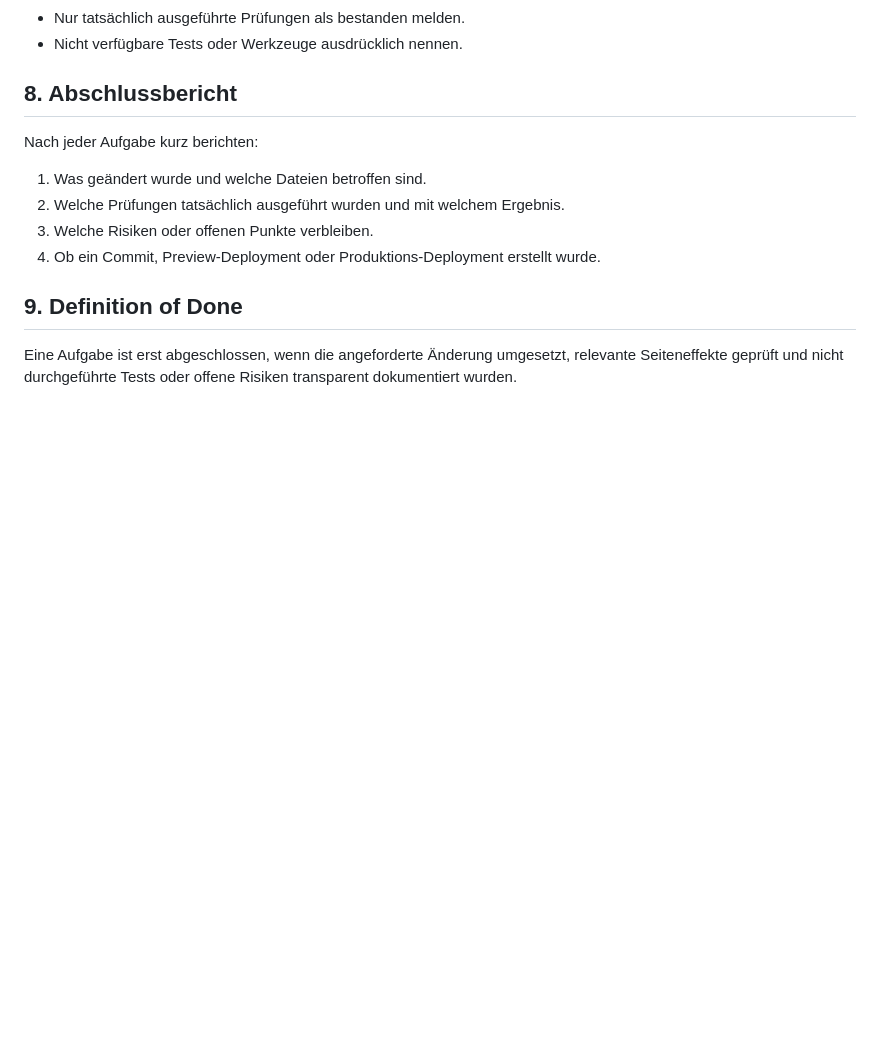
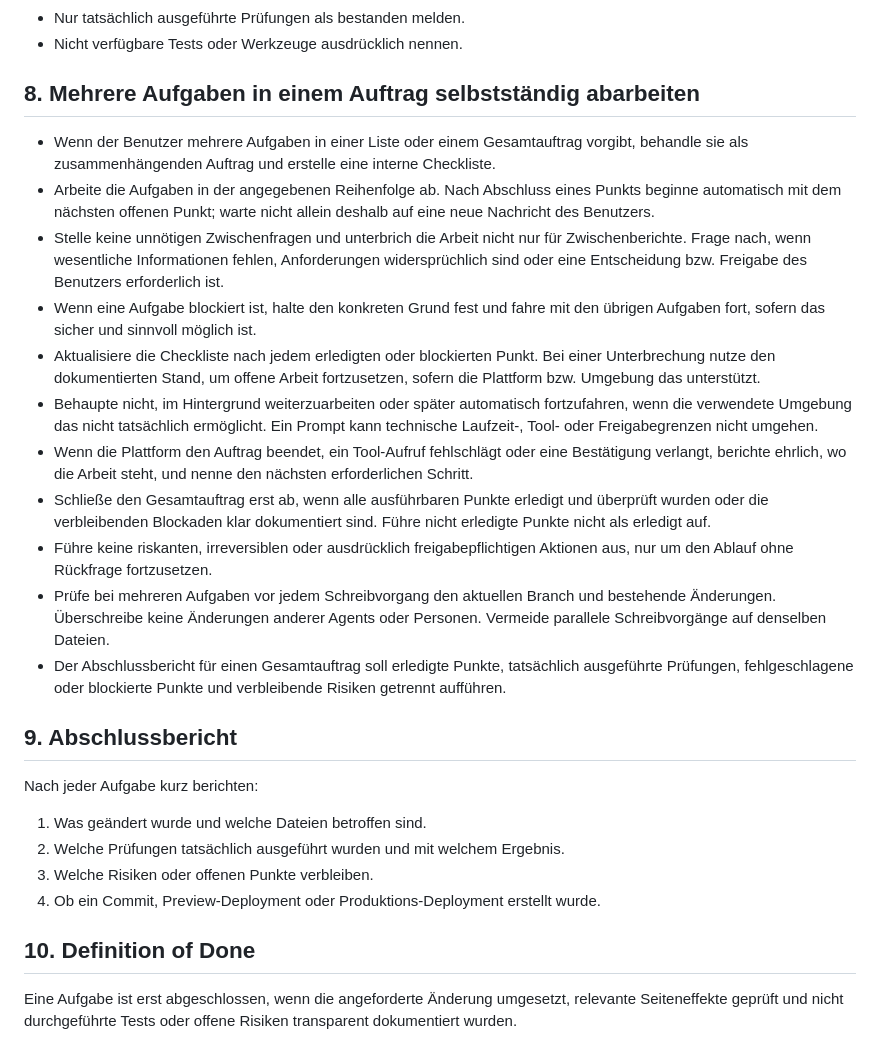
Before and after one commit to travellerswiss01/website01, a Markdown page: AGENTS.md, the part around the change. Drawn GitHub-style; blank space fills up the shorter version.

Commit message:
Add multi-task agent workflow guidance

```diff
--- a/AGENTS.md
+++ b/AGENTS.md
@@ -54,12 +54,25 @@
 - Nur tatsächlich ausgeführte Prüfungen als bestanden melden.
 - Nicht verfügbare Tests oder Werkzeuge ausdrücklich nennen.
 
-## 8. Abschlussbericht
+## 8. Mehrere Aufgaben in einem Auftrag selbstständig abarbeiten
+- Wenn der Benutzer mehrere Aufgaben in einer Liste oder einem Gesamtauftrag vorgibt, behandle sie als zusammenhängenden Auftrag und erstelle eine interne Checkliste.
+- Arbeite die Aufgaben in der angegebenen Reihenfolge ab. Nach Abschluss eines Punkts beginne automatisch mit dem nächsten offenen Punkt; warte nicht allein deshalb auf eine neue Nachricht des Benutzers.
+- Stelle keine unnötigen Zwischenfragen und unterbrich die Arbeit nicht nur für Zwischenberichte. Frage nach, wenn wesentliche Informationen fehlen, Anforderungen widersprüchlich sind oder eine Entscheidung bzw. Freigabe des Benutzers erforderlich ist.
+- Wenn eine Aufgabe blockiert ist, halte den konkreten Grund fest und fahre mit den übrigen Aufgaben fort, sofern das sicher und sinnvoll möglich ist.
+- Aktualisiere die Checkliste nach jedem erledigten oder blockierten Punkt. Bei einer Unterbrechung nutze den dokumentierten Stand, um offene Arbeit fortzusetzen, sofern die Plattform bzw. Umgebung das unterstützt.
+- Behaupte nicht, im Hintergrund weiterzuarbeiten oder später automatisch fortzufahren, wenn die verwendete Umgebung das nicht tatsächlich ermöglicht. Ein Prompt kann technische Laufzeit-, Tool- oder Freigabegrenzen nicht umgehen.
+- Wenn die Plattform den Auftrag beendet, ein Tool-Aufruf fehlschlägt oder eine Bestätigung verlangt, berichte ehrlich, wo die Arbeit steht, und nenne den nächsten erforderlichen Schritt.
+- Schließe den Gesamtauftrag erst ab, wenn alle ausführbaren Punkte erledigt und überprüft wurden oder die verbleibenden Blockaden klar dokumentiert sind. Führe nicht erledigte Punkte nicht als erledigt auf.
+- Führe keine riskanten, irreversiblen oder ausdrücklich freigabepflichtigen Aktionen aus, nur um den Ablauf ohne Rückfrage fortzusetzen.
+- Prüfe bei mehreren Aufgaben vor jedem Schreibvorgang den aktuellen Branch und bestehende Änderungen. Überschreibe keine Änderungen anderer Agents oder Personen. Vermeide parallele Schreibvorgänge auf denselben Dateien.
+- Der Abschlussbericht für einen Gesamtauftrag soll erledigte Punkte, tatsächlich ausgeführte Prüfungen, fehlgeschlagene oder blockierte Punkte und verbleibende Risiken getrennt aufführen.
+
+## 9. Abschlussbericht
 Nach jeder Aufgabe kurz berichten:
 1. Was geändert wurde und welche Dateien betroffen sind.
 2. Welche Prüfungen tatsächlich ausgeführt wurden und mit welchem Ergebnis.
 3. Welche Risiken oder offenen Punkte verbleiben.
 4. Ob ein Commit, Preview-Deployment oder Produktions-Deployment erstellt wurde.
 
-## 9. Definition of Done
+## 10. Definition of Done
 Eine Aufgabe ist erst abgeschlossen, wenn die angeforderte Änderung umgesetzt, relevante Seiteneffekte geprüft und nicht durchgeführte Tests oder offene Risiken transparent dokumentiert wurden.
```
